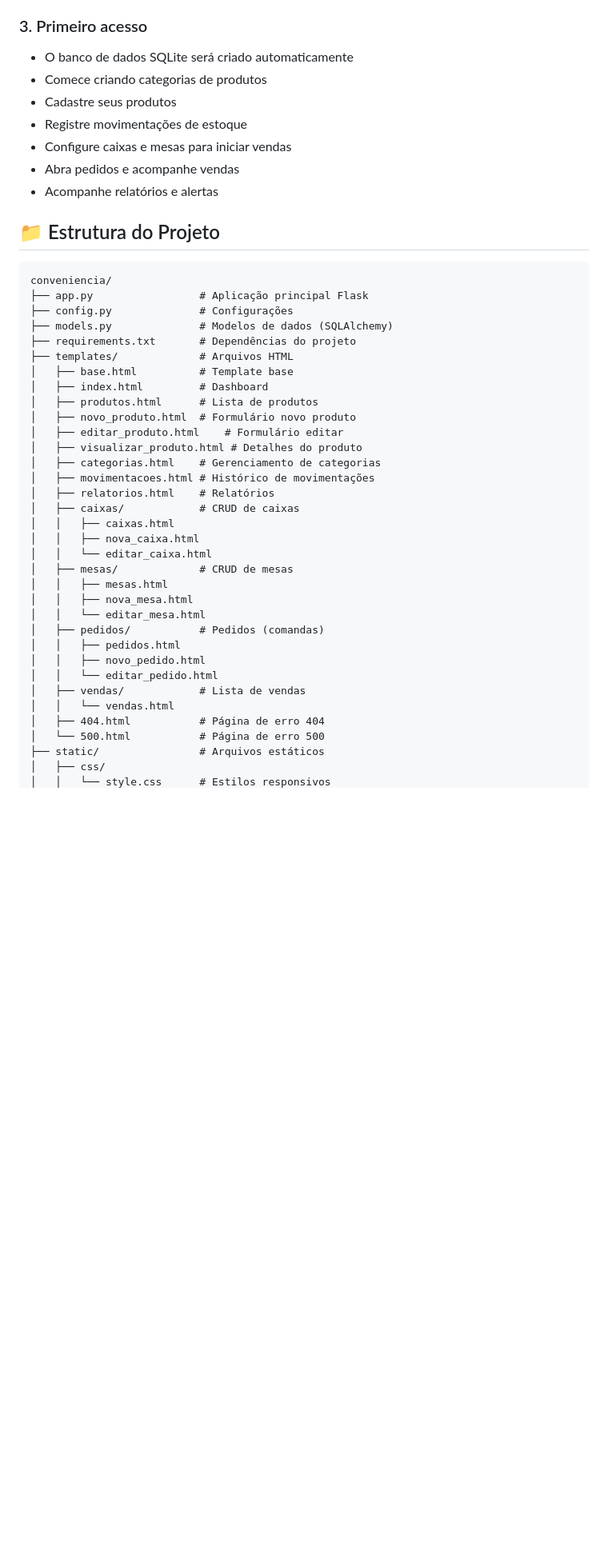
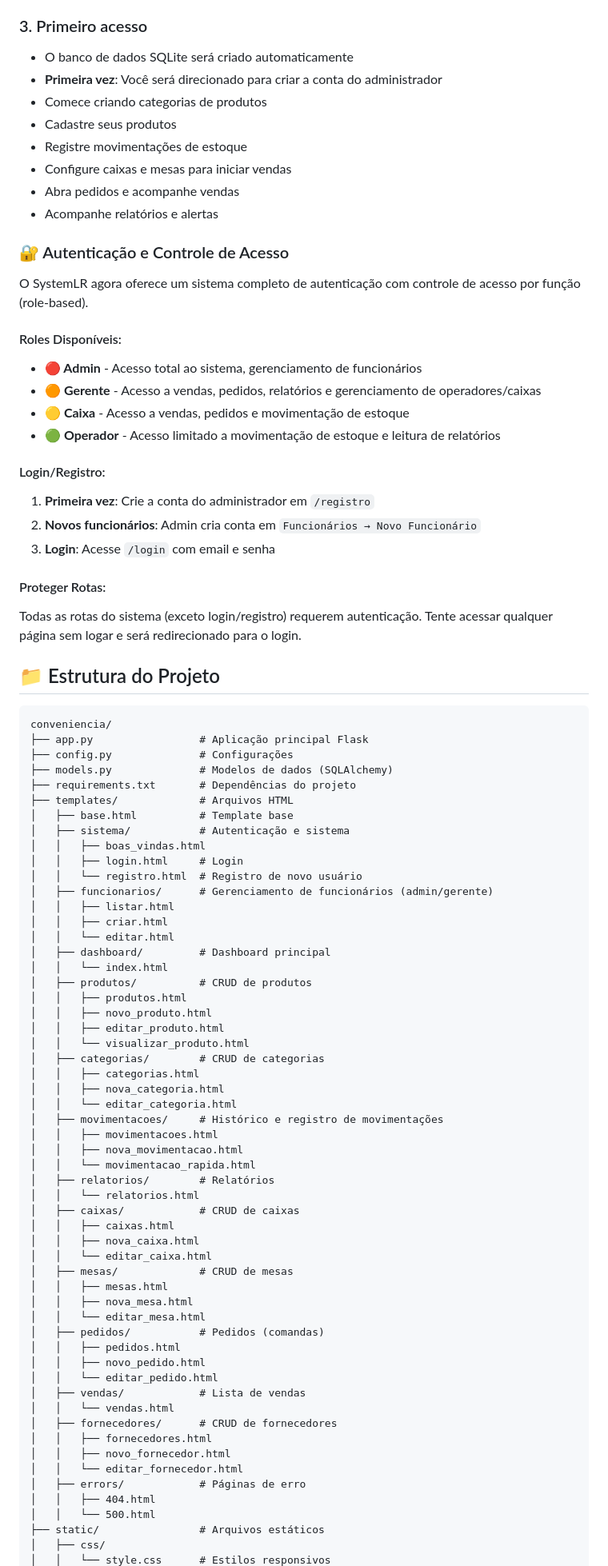
Before and after one commit to Lucask22000/LR_System, a Markdown page: README.md, the part around one of its changes. Shown at 80% size. Drawn GitHub-style; blank space fills up the shorter version.

Commit message:
docs: update README with authentication and role-based access control documentation

```diff
--- a/README.md
+++ b/README.md
@@ -76,12 +76,31 @@ python app.py
 ### 3. Primeiro acesso
 
 - O banco de dados SQLite será criado automaticamente
+- **Primeira vez**: Você será direcionado para criar a conta do administrador
 - Comece criando categorias de produtos
 - Cadastre seus produtos
 - Registre movimentações de estoque
 - Configure caixas e mesas para iniciar vendas
 - Abra pedidos e acompanhe vendas
 - Acompanhe relatórios e alertas
+
+### 🔐 Autenticação e Controle de Acesso
+
+O SystemLR agora oferece um sistema completo de autenticação com controle de acesso por função (role-based).
+
+#### Roles Disponíveis:
+- **🔴 Admin** - Acesso total ao sistema, gerenciamento de funcionários
+- **🟠 Gerente** - Acesso a vendas, pedidos, relatórios e gerenciamento de operadores/caixas
+- **🟡 Caixa** - Acesso a vendas, pedidos e movimentação de estoque
+- **🟢 Operador** - Acesso limitado a movimentação de estoque e leitura de relatórios
+
+#### Login/Registro:
+1. **Primeira vez**: Crie a conta do administrador em `/registro`
+2. **Novos funcionários**: Admin cria conta em `Funcionários → Novo Funcionário`
+3. **Login**: Acesse `/login` com email e senha
+
+#### Proteger Rotas:
+Todas as rotas do sistema (exceto login/registro) requerem autenticação. Tente acessar qualquer página sem logar e será redirecionado para o login.
 
 ## 📁 Estrutura do Projeto
 
@@ -93,14 +112,31 @@ conveniencia/
 ├── requirements.txt       # Dependências do projeto
 ├── templates/             # Arquivos HTML
 │   ├── base.html          # Template base
-│   ├── index.html         # Dashboard
-│   ├── produtos.html      # Lista de produtos
-│   ├── novo_produto.html  # Formulário novo produto
-│   ├── editar_produto.html    # Formulário editar
-│   ├── visualizar_produto.html # Detalhes do produto
-│   ├── categorias.html    # Gerenciamento de categorias
-│   ├── movimentacoes.html # Histórico de movimentações
-│   ├── relatorios.html    # Relatórios
+│   ├── sistema/           # Autenticação e sistema
+│   │   ├── boas_vindas.html
+│   │   ├── login.html     # Login
+│   │   └── registro.html  # Registro de novo usuário
+│   ├── funcionarios/      # Gerenciamento de funcionários (admin/gerente)
+│   │   ├── listar.html
+│   │   ├── criar.html
+│   │   └── editar.html
+│   ├── dashboard/         # Dashboard principal
+│   │   └── index.html
+│   ├── produtos/          # CRUD de produtos
+│   │   ├── produtos.html
+│   │   ├── novo_produto.html
+│   │   ├── editar_produto.html
+│   │   └── visualizar_produto.html
+│   ├── categorias/        # CRUD de categorias
+│   │   ├── categorias.html
+│   │   ├── nova_categoria.html
+│   │   └── editar_categoria.html
+│   ├── movimentacoes/     # Histórico e registro de movimentações
+│   │   ├── movimentacoes.html
+│   │   ├── nova_movimentacao.html
+│   │   └── movimentacao_rapida.html
+│   ├── relatorios/        # Relatórios
+│   │   └── relatorios.html
 │   ├── caixas/            # CRUD de caixas
 │   │   ├── caixas.html
 │   │   ├── nova_caixa.html
@@ -115,8 +151,13 @@ conveniencia/
 │   │   └── editar_pedido.html
 │   ├── vendas/            # Lista de vendas
 │   │   └── vendas.html
-│   ├── 404.html           # Página de erro 404
-│   └── 500.html           # Página de erro 500
+│   ├── fornecedores/      # CRUD de fornecedores
+│   │   ├── fornecedores.html
+│   │   ├── novo_fornecedor.html
+│   │   └── editar_fornecedor.html
+│   ├── errors/            # Páginas de erro
+│   │   ├── 404.html
+│   │   └── 500.html
 ├── static/                # Arquivos estáticos
 │   ├── css/
 │   │   └── style.css      # Estilos responsivos
```
Also changed, not shown: other parts of README.md (+22 -6 lines).
